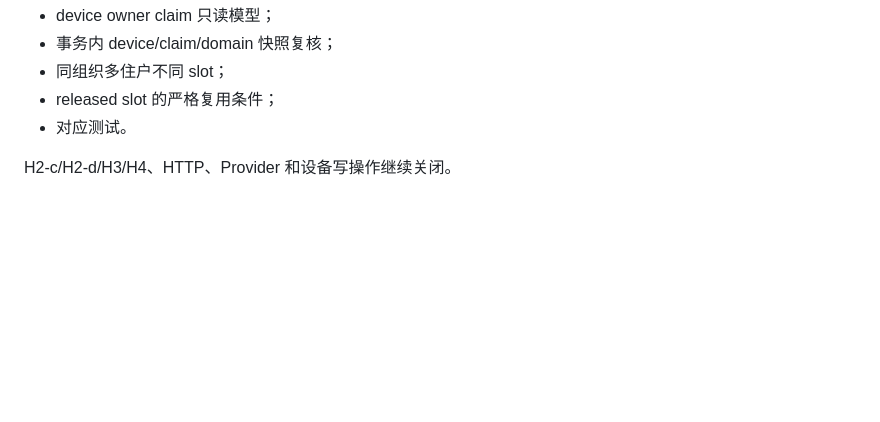
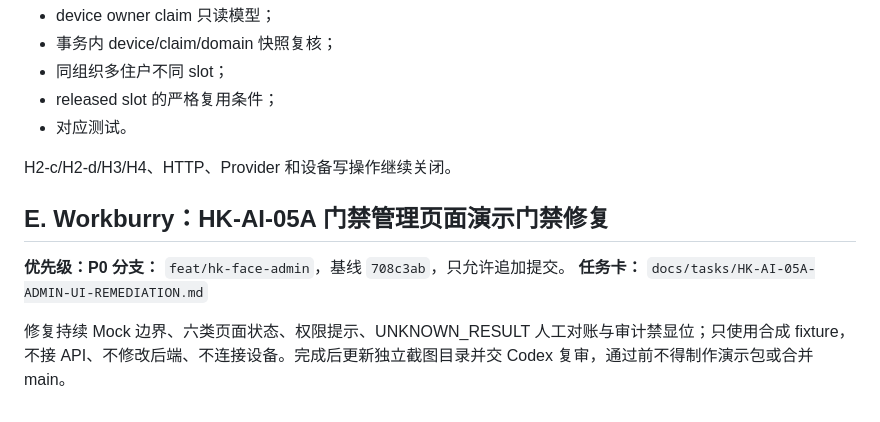
Before and after one commit to 1997dmsu-sketch/SMART-PM, a Markdown page: docs/tasks/HK-AI-NEXT-ASSIGNMENT-2026-11-07.md, the part around the change. GitHub-like rendering; blank space fills up the shorter version.

Commit message:
docs(tasks): assign HK-AI-05A UI remediation

```diff
--- a/docs/tasks/HK-AI-NEXT-ASSIGNMENT-2026-11-07.md
+++ b/docs/tasks/HK-AI-NEXT-ASSIGNMENT-2026-11-07.md
@@ -98,3 +98,11 @@
 - 对应测试。
 
 H2-c/H2-d/H3/H4、HTTP、Provider 和设备写操作继续关闭。
+
+## E. Workburry：HK-AI-05A 门禁管理页面演示门禁修复
+
+**优先级：P0**
+**分支：** `feat/hk-face-admin`，基线 `708c3ab`，只允许追加提交。
+**任务卡：** `docs/tasks/HK-AI-05A-ADMIN-UI-REMEDIATION.md`
+
+修复持续 Mock 边界、六类页面状态、权限提示、UNKNOWN_RESULT 人工对账与审计禁显位；只使用合成 fixture，不接 API、不修改后端、不连接设备。完成后更新独立截图目录并交 Codex 复审，通过前不得制作演示包或合并 main。
```
Also changed, not shown: docs/tasks/HK-AI-05A-ADMIN-UI-REMEDIATION.md (added, +179 -0 lines).
